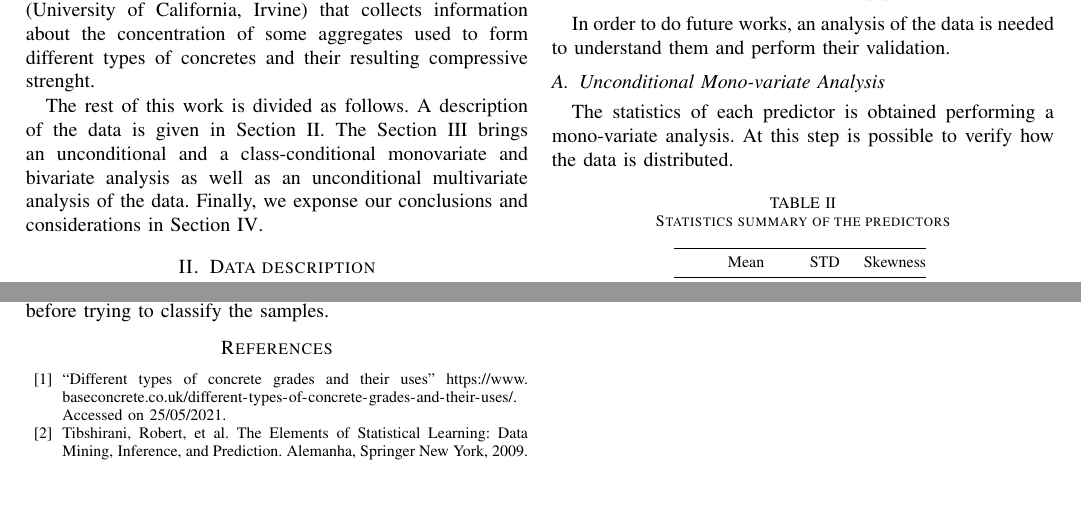
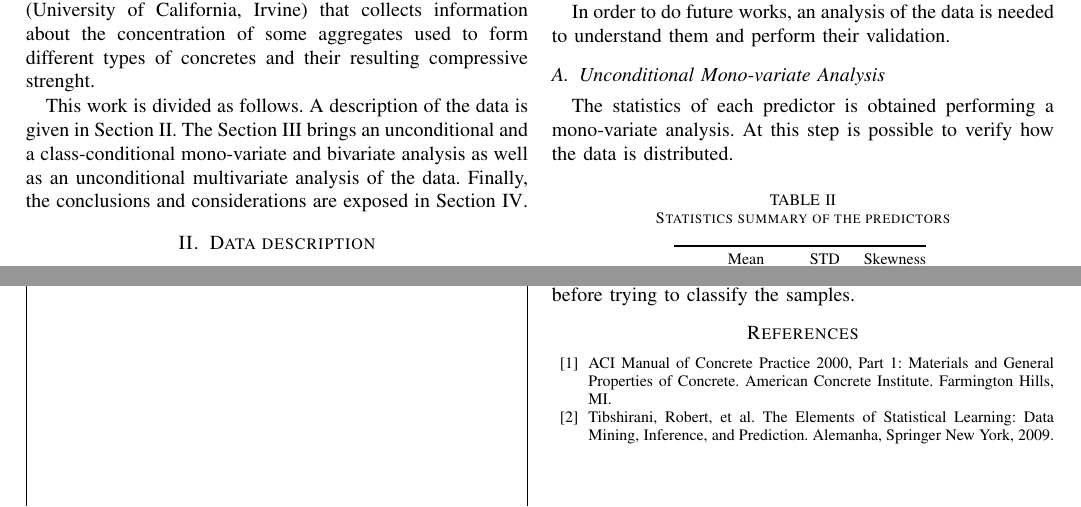
Before and after one commit to filipepfarias/Applied-Computational-Intelligence-2021.1, a LaTeX problem sheet (hw1/report/hw1.tex): two parts of pages 1 and 3 of 3, joined at a grey line, cut so that both start at the same text. Compiled offline with pdfLaTeX.

Commit message:
Some updates in tex.

```diff
--- a/hw1/report/hw1.tex
+++ b/hw1/report/hw1.tex
@@ -46,7 +46,7 @@ concrete, compresive, strength, machine, learning, pre-processing
 \section{Introduction}
 A material formed by aggregates bonded together by a fluid material that hardens over time has been used by humans for construction since many years ago. Nowadays this material is known as concrete and it's widely used in the construction field. The aggregates used in the concrete affect directly its compressive strength which highly impacts its applications. For instance, in general, the concrete for columns or beams needs to have a greater compressive strength than the one for pavement. On this paper, we carry out an statistical analysis on a dataset extracted from the UCI Machine Learning Repository (University of California, Irvine) that collects information about the concentration of some aggregates used to form different types of concretes and their resulting compressive strenght.
 
-The rest of this work is divided as follows. A description of the data is given in Section \ref{data_description}. The Section \ref{data_analysis} brings an unconditional and a class-conditional monovariate and bivariate analysis as well as an unconditional multivariate analysis of the data. Finally, we exponse our conclusions and considerations in Section \ref{conclusions}.
+This work is divided as follows. A description of the data is given in Section \ref{data_description}. The Section \ref{data_analysis} brings an unconditional and a class-conditional mono-variate and bivariate analysis as well as an unconditional multivariate analysis of the data. Finally, the conclusions and considerations are exposed in Section \ref{conclusions}.
 
 % This works tries to predict this compressive strength and to classify when the concrete is proper to be applied in structures.  In the UCI database the concrete is tested with different components concentrations and different curing time (ages).
 
@@ -231,7 +232,7 @@ In the Figure~[] is shown the projection of the original data onto de first two
 The database of concrete is not easy to analyse if no knowledge about the problem of the mixture was studied. In none of the analysis the data have be shown as separable on the initially determined classes. The next step is to try to perform regression to model the compressive strength itself before trying to classify the samples.
 
 \begin{thebibliography}{00}
-\bibitem{b1} ``Different types of concrete grades and their uses'' \url{https://www.baseconcrete.co.uk/different-types-of-concrete-grades-and-their-uses/}. Accessed on 25/05/2021.
+\bibitem{b1} ACI Manual of Concrete Practice 2000, Part 1: Materials and General Properties of Concrete.  American Concrete Institute.  Farmington Hills, MI.
 \bibitem{b2} Tibshirani, Robert, et al. The Elements of  Statistical Learning:  Data Mining, Inference, and Prediction. Alemanha, Springer New York, 2009.
 \end{thebibliography}
 \end{document}
```
Also changed, not shown: hw1/report/hw1.tex (5 more changed lines), 1 other file.
